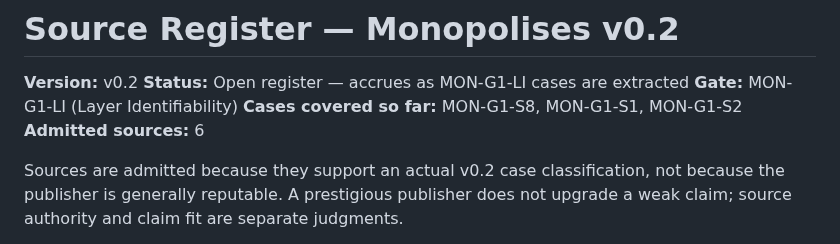
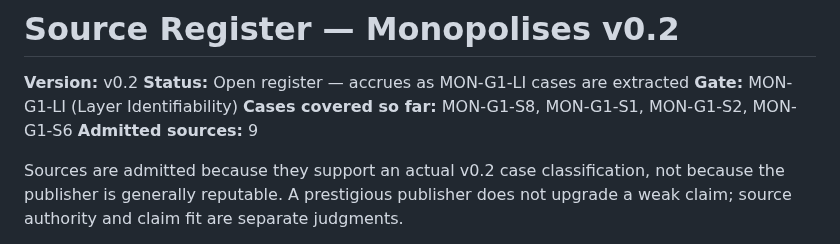
Before and after one commit to Sohadot/Monopolises, a Markdown page: research/v0.2/SOURCE_REGISTER_v0.2.md, the part around one of its changes. GitHub-like rendering.

```diff
--- a/research/v0.2/SOURCE_REGISTER_v0.2.md
+++ b/research/v0.2/SOURCE_REGISTER_v0.2.md
@@ -3,8 +3,8 @@
 **Version:** v0.2
 **Status:** Open register — accrues as MON-G1-LI cases are extracted
 **Gate:** MON-G1-LI (Layer Identifiability)
-**Cases covered so far:** MON-G1-S8, MON-G1-S1, MON-G1-S2
-**Admitted sources:** 6
+**Cases covered so far:** MON-G1-S8, MON-G1-S1, MON-G1-S2, MON-G1-S6
+**Admitted sources:** 9
 
 Sources are admitted because they support an actual v0.2 case classification, not because the publisher is generally reputable. A prestigious publisher does not upgrade a weak claim; source authority and claim fit are separate judgments.
 
```
Also changed, not shown: other parts of research/v0.2/SOURCE_REGISTER_v0.2.md (+3 -0 lines), 1 other file.
